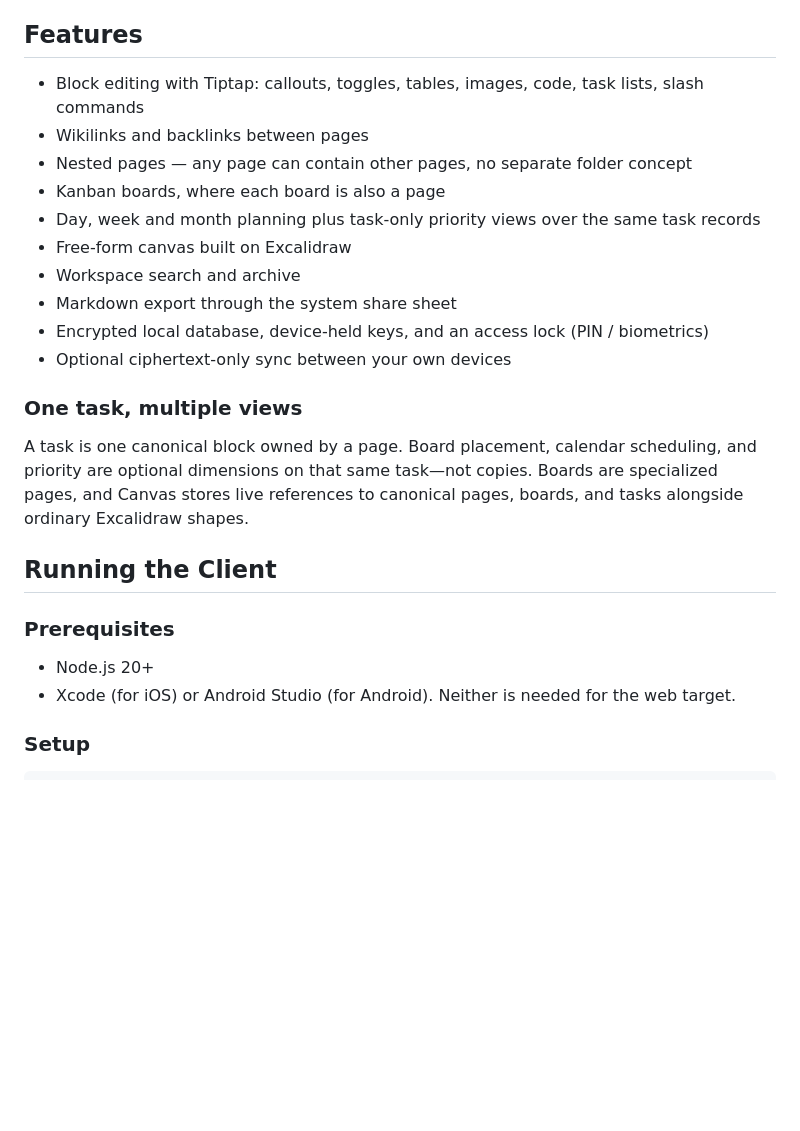
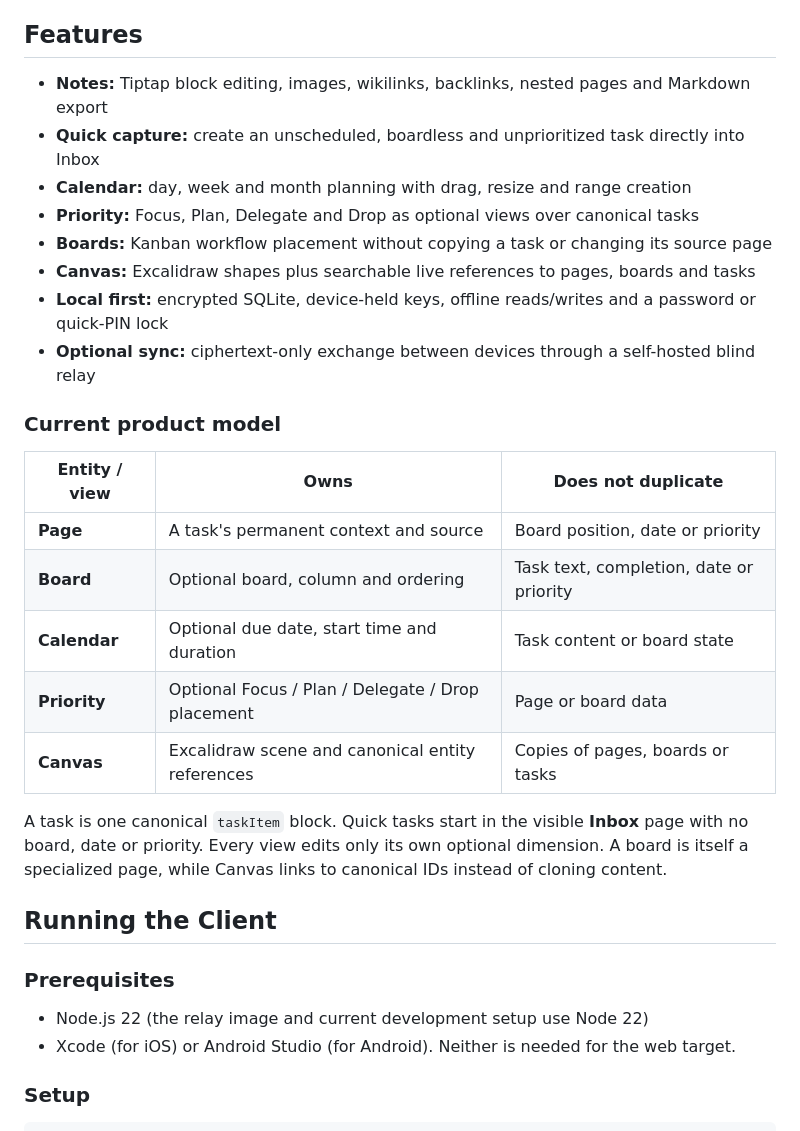
Before and after one commit to GiraffeGraph/giraffle, a Markdown page: README.md, the part around the change printed below. Drawn GitHub-style; blank space fills up the shorter version.

```diff
--- a/README.md
+++ b/README.md
@@ -53,26 +57,32 @@ What the relay *does* see: how many records exist, roughly how big they are, whe
 
 ## Features
 
-- Block editing with Tiptap: callouts, toggles, tables, images, code, task lists, slash commands
-- Wikilinks and backlinks between pages
-- Nested pages — any page can contain other pages, no separate folder concept
-- Kanban boards, where each board is also a page
-- Day, week and month planning plus task-only priority views over the same task records
-- Free-form canvas built on Excalidraw
-- Workspace search and archive
-- Markdown export through the system share sheet
-- Encrypted local database, device-held keys, and an access lock (PIN / biometrics)
-- Optional ciphertext-only sync between your own devices
+- **Notes:** Tiptap block editing, images, wikilinks, backlinks, nested pages and Markdown export
+- **Quick capture:** create an unscheduled, boardless and unprioritized task directly into Inbox
+- **Calendar:** day, week and month planning with drag, resize and range creation
+- **Priority:** Focus, Plan, Delegate and Drop as optional views over canonical tasks
+- **Boards:** Kanban workflow placement without copying a task or changing its source page
+- **Canvas:** Excalidraw shapes plus searchable live references to pages, boards and tasks
+- **Local first:** encrypted SQLite, device-held keys, offline reads/writes and a password or quick-PIN lock
+- **Optional sync:** ciphertext-only exchange between devices through a self-hosted blind relay
 
-### One task, multiple views
+### Current product model
 
-A task is one canonical block owned by a page. Board placement, calendar scheduling, and priority are optional dimensions on that same task—not copies. Boards are specialized pages, and Canvas stores live references to canonical pages, boards, and tasks alongside ordinary Excalidraw shapes.
+| Entity / view | Owns | Does not duplicate |
+| --- | --- | --- |
+| **Page** | A task's permanent context and source | Board position, date or priority |
+| **Board** | Optional board, column and ordering | Task text, completion, date or priority |
+| **Calendar** | Optional due date, start time and duration | Task content or board state |
+| **Priority** | Optional Focus / Plan / Delegate / Drop placement | Page or board data |
+| **Canvas** | Excalidraw scene and canonical entity references | Copies of pages, boards or tasks |
+
+A task is one canonical `taskItem` block. Quick tasks start in the visible **Inbox** page with no board, date or priority. Every view edits only its own optional dimension. A board is itself a specialized page, while Canvas links to canonical IDs instead of cloning content.
 
 ## Running the Client
 
 ### Prerequisites
 
-- Node.js 20+
+- Node.js 22 (the relay image and current development setup use Node 22)
 - Xcode (for iOS) or Android Studio (for Android). Neither is needed for the web target.
 
 ### Setup
```
Also changed, not shown: other parts of README.md (+10 -6 lines), MEMORY.md (+1 -1 lines), public/screenshots/boards-dark.png (added), public/screenshots/canvas-dark.png (added), public/screenshots/tasks-light.png (added), public/screenshots/ui-dark-1.png (deleted), public/screenshots/ui-dark-2.png (deleted), public/screenshots/ui-light.png (deleted), 7 other files.
